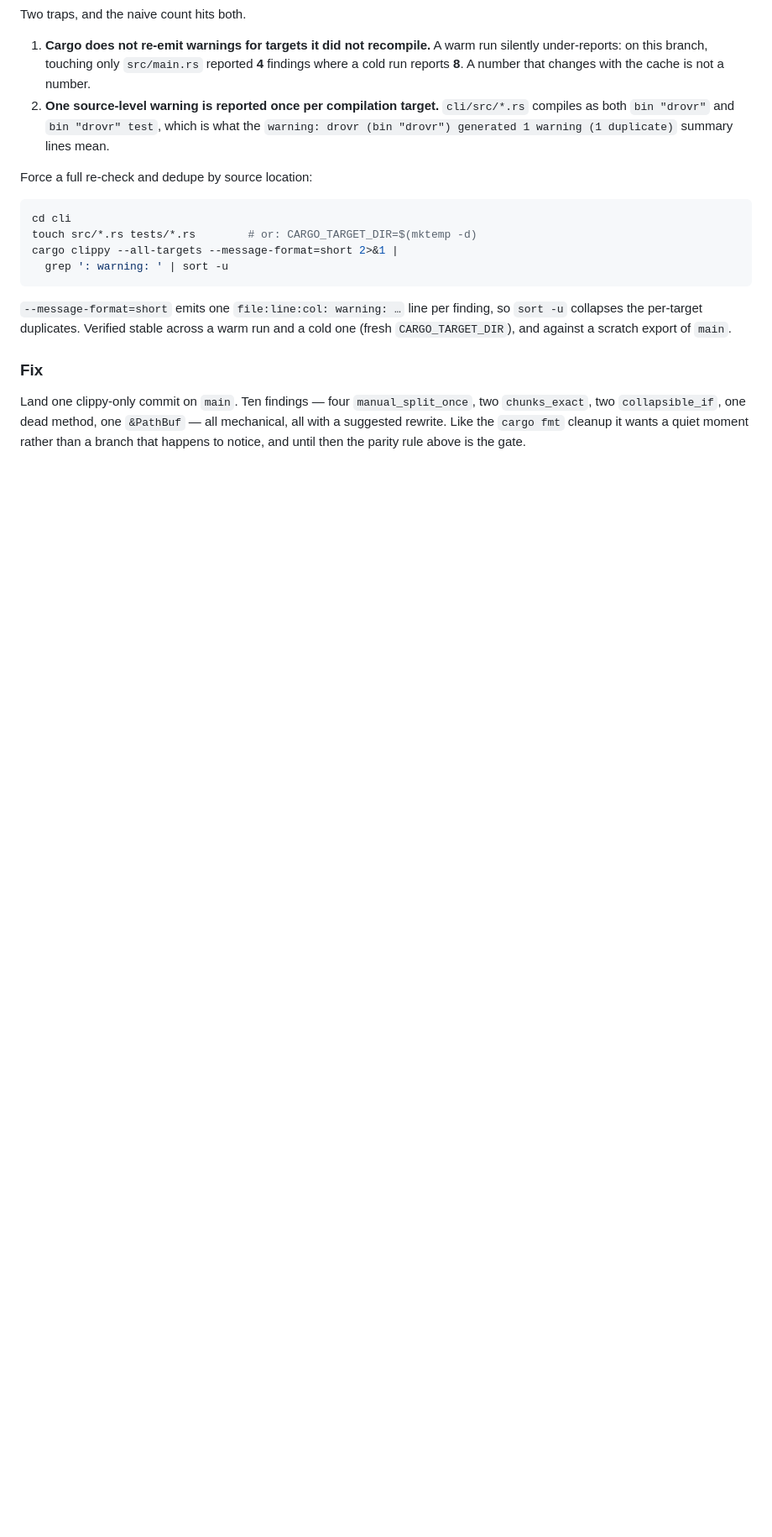
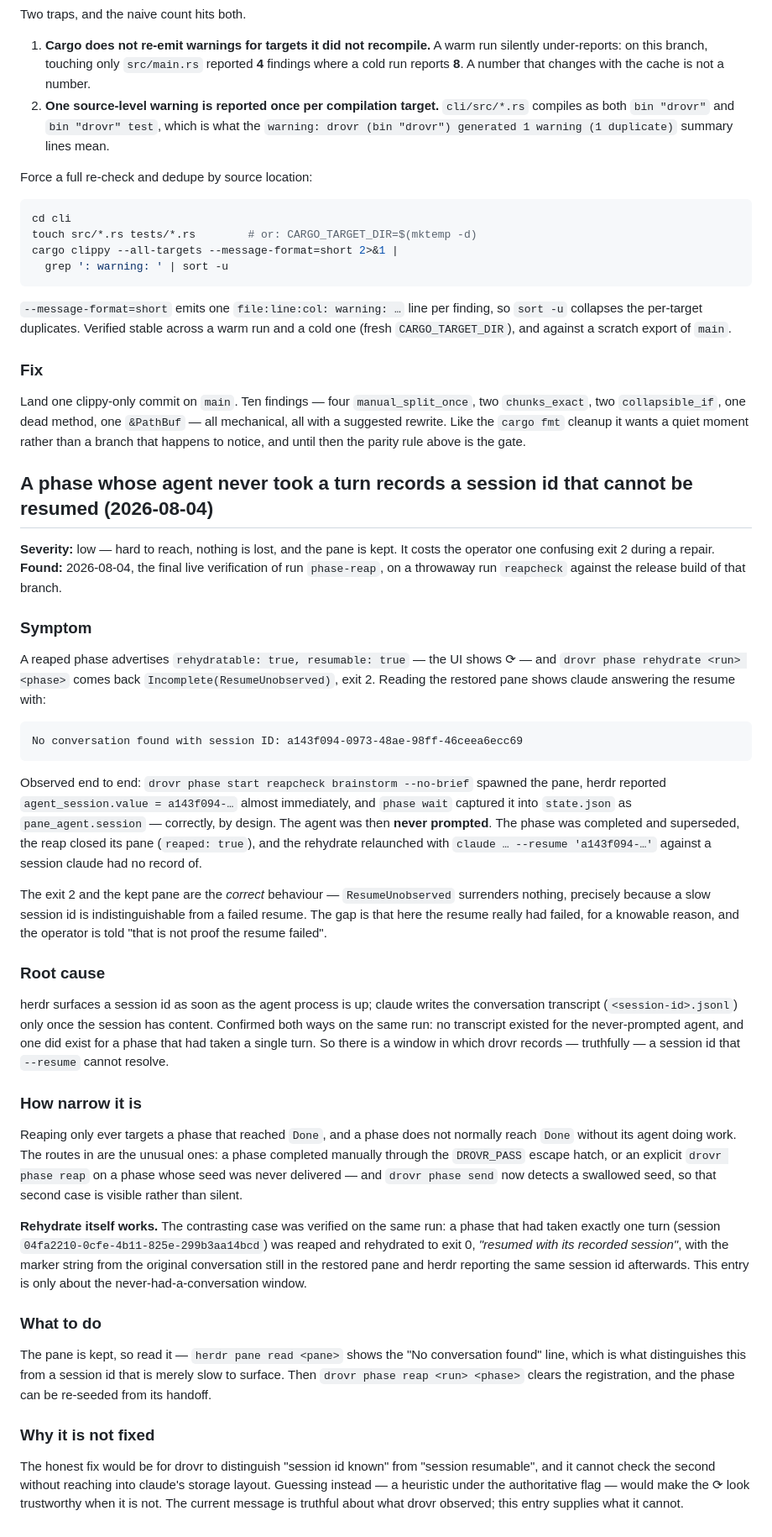
Before and after one commit to sauyon/drovr, a Markdown page: docs/known-issues.md, the part around the change. Shown at 84% size. GitHub-like rendering; blank space fills up the shorter version.

Commit message:
docs: a never-prompted agent's session id is recorded but not resumable
Found in the final live verification of this branch, on a throwaway run.
herdr surfaces a session id as soon as the agent process is up; claude
writes the transcript only once the session has content, so a phase whose
agent never took a turn records an id that --resume cannot resolve. The
⟳ is offered, rehydrate comes back Incomplete(ResumeUnobserved) and keeps
the pane — correct, but the operator is told the failure is unproven when
here it is knowable from the pane.

Records the narrowness (DROVR_PASS, or a reap on an undelivered seed), the
verified contrasting case where rehydrate works, and why this is not worth
code: drovr cannot check "resumable" without reaching into claude's storage.

Co-Authored-By: Claude Opus 5 <noreply@anthropic.com>

````diff
--- a/docs/known-issues.md
+++ b/docs/known-issues.md
@@ -3058,3 +3058,68 @@ Land one clippy-only commit on `main`. Ten findings — four `manual_split_once`
 `chunks_exact`, two `collapsible_if`, one dead method, one `&PathBuf` — all mechanical, all with
 a suggested rewrite. Like the `cargo fmt` cleanup it wants a quiet moment rather than a branch
 that happens to notice, and until then the parity rule above is the gate.
+
+## A phase whose agent never took a turn records a session id that cannot be resumed (2026-08-04)
+
+**Severity:** low — hard to reach, nothing is lost, and the pane is kept. It costs the operator
+one confusing exit 2 during a repair.
+**Found:** 2026-08-04, the final live verification of run `phase-reap`, on a throwaway run
+`reapcheck` against the release build of that branch.
+
+### Symptom
+
+A reaped phase advertises `rehydratable: true, resumable: true` — the UI shows ⟳ — and
+`drovr phase rehydrate <run> <phase>` comes back `Incomplete(ResumeUnobserved)`, exit 2. Reading
+the restored pane shows claude answering the resume with:
+
+```
+No conversation found with session ID: a143f094-0973-48ae-98ff-46ceea6ecc69
+```
+
+Observed end to end: `drovr phase start reapcheck brainstorm --no-brief` spawned the pane, herdr
+reported `agent_session.value = a143f094-…` almost immediately, and `phase wait` captured it into
+`state.json` as `pane_agent.session` — correctly, by design. The agent was then **never
+prompted**. The phase was completed and superseded, the reap closed its pane (`reaped: true`), and
+the rehydrate relaunched with `claude … --resume 'a143f094-…'` against a session claude had no
+record of.
+
+The exit 2 and the kept pane are the *correct* behaviour — `ResumeUnobserved` surrenders nothing,
+precisely because a slow session id is indistinguishable from a failed resume. The gap is that
+here the resume really had failed, for a knowable reason, and the operator is told "that is not
+proof the resume failed".
+
+### Root cause
+
+herdr surfaces a session id as soon as the agent process is up; claude writes the conversation
+transcript (`<session-id>.jsonl`) only once the session has content. Confirmed both ways on the
+same run: no transcript existed for the never-prompted agent, and one did exist for a phase that
+had taken a single turn. So there is a window in which drovr records — truthfully — a session id
+that `--resume` cannot resolve.
+
+### How narrow it is
+
+Reaping only ever targets a phase that reached `Done`, and a phase does not normally reach `Done`
+without its agent doing work. The routes in are the unusual ones: a phase completed manually
+through the `DROVR_PASS` escape hatch, or an explicit `drovr phase reap` on a phase whose seed was
+never delivered — and `drovr phase send` now detects a swallowed seed, so that second case is
+visible rather than silent.
+
+**Rehydrate itself works.** The contrasting case was verified on the same run: a phase that had
+taken exactly one turn (session `04fa2210-0cfe-4b11-825e-299b3aa14bcd`) was reaped and rehydrated
+to exit 0, *"resumed with its recorded session"*, with the marker string from the original
+conversation still in the restored pane and herdr reporting the same session id afterwards. This
+entry is only about the never-had-a-conversation window.
+
+### What to do
+
+The pane is kept, so read it — `herdr pane read <pane>` shows the "No conversation found" line,
+which is what distinguishes this from a session id that is merely slow to surface. Then
+`drovr phase reap <run> <phase>` clears the registration, and the phase can be re-seeded from its
+handoff.
+
+### Why it is not fixed
+
+The honest fix would be for drovr to distinguish "session id known" from "session resumable", and
+it cannot check the second without reaching into claude's storage layout. Guessing instead — a
+heuristic under the authoritative flag — would make the ⟳ look trustworthy when it is not. The
+current message is truthful about what drovr observed; this entry supplies what it cannot.
````
